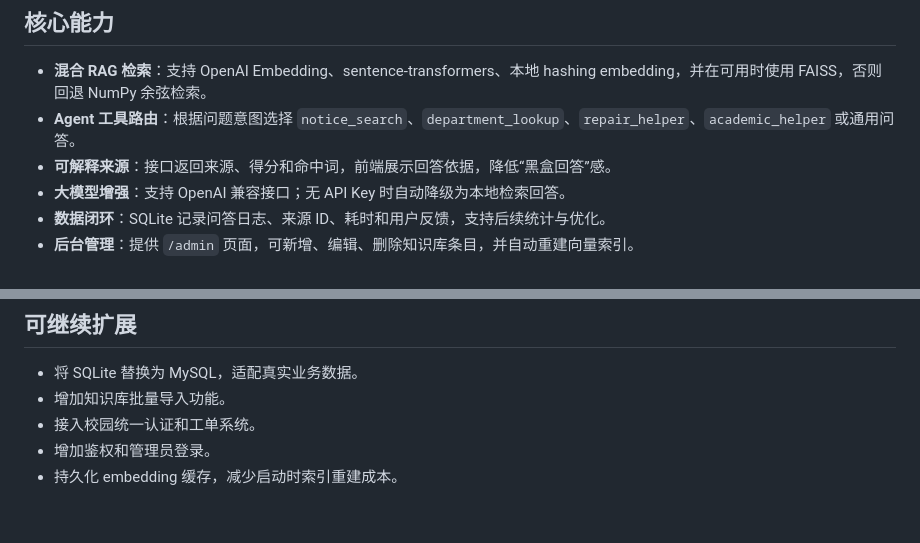
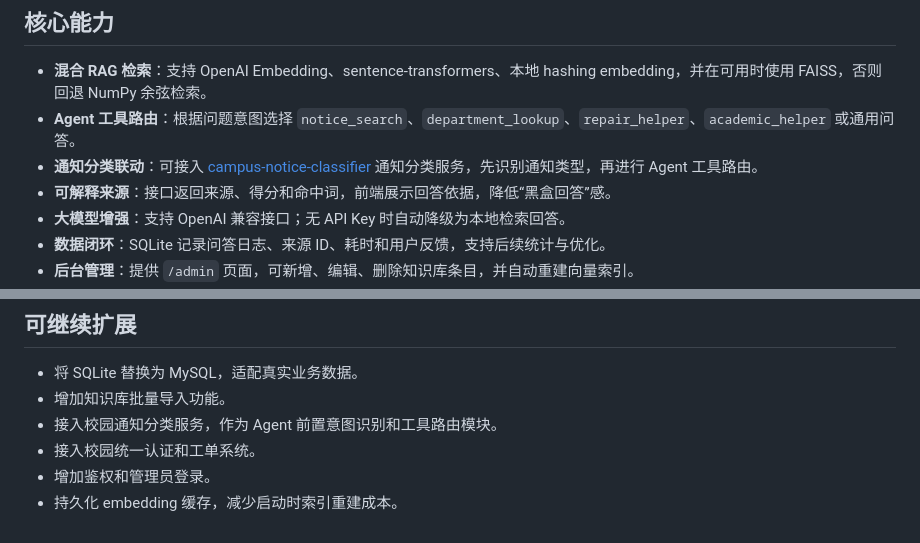
Before and after one commit to vitacool/campus-ai-agent, a Markdown page: README.md, 2 parts joined by grey strips. GitHub-like rendering.

Commit message:
Link notice classifier project

```diff
--- a/README.md
+++ b/README.md
@@ -20,6 +20,7 @@
 
 - **混合 RAG 检索**：支持 OpenAI Embedding、sentence-transformers、本地 hashing embedding，并在可用时使用 FAISS，否则回退 NumPy 余弦检索。
 - **Agent 工具路由**：根据问题意图选择 `notice_search`、`department_lookup`、`repair_helper`、`academic_helper` 或通用问答。
+- **通知分类联动**：可接入 [campus-notice-classifier](https://github.com/vitacool/campus-notice-classifier) 通知分类服务，先识别通知类型，再进行 Agent 工具路由。
 - **可解释来源**：接口返回来源、得分和命中词，前端展示回答依据，降低“黑盒回答”感。
 - **大模型增强**：支持 OpenAI 兼容接口；无 API Key 时自动降级为本地检索回答。
 - **数据闭环**：SQLite 记录问答日志、来源 ID、耗时和用户反馈，支持后续统计与优化。
@@ -149,6 +150,7 @@ python -m unittest discover -s tests
 
 - 将 SQLite 替换为 MySQL，适配真实业务数据。
 - 增加知识库批量导入功能。
+- 接入校园通知分类服务，作为 Agent 前置意图识别和工具路由模块。
 - 接入校园统一认证和工单系统。
 - 增加鉴权和管理员登录。
 - 持久化 embedding 缓存，减少启动时索引重建成本。
```
